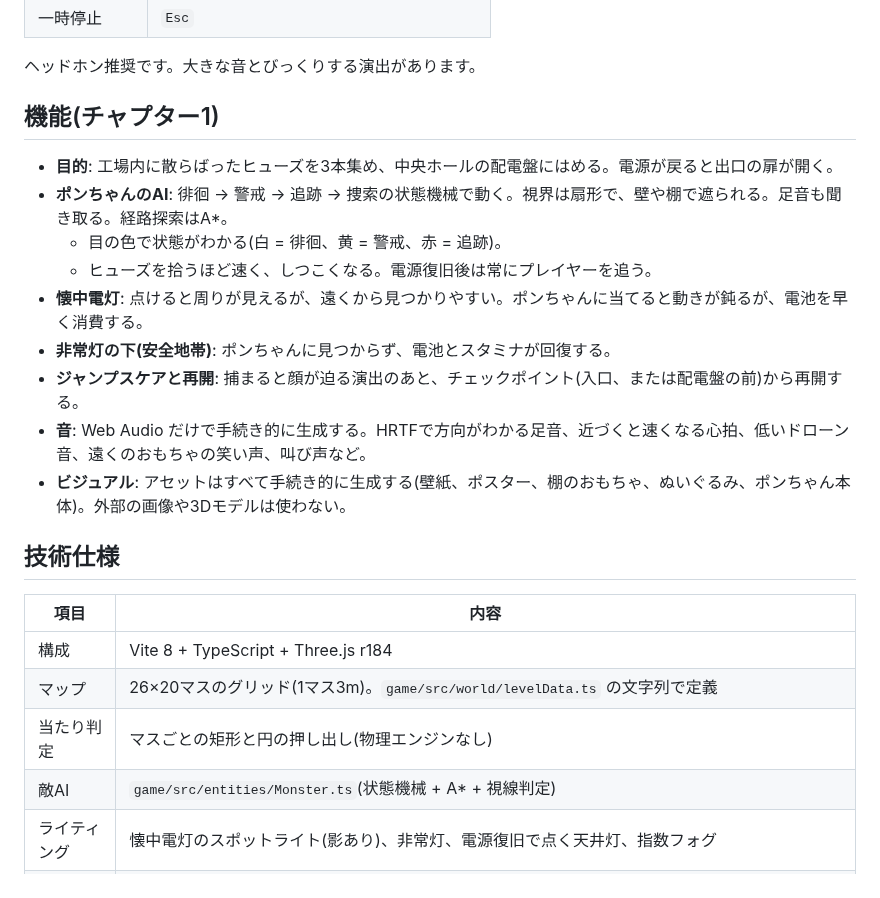
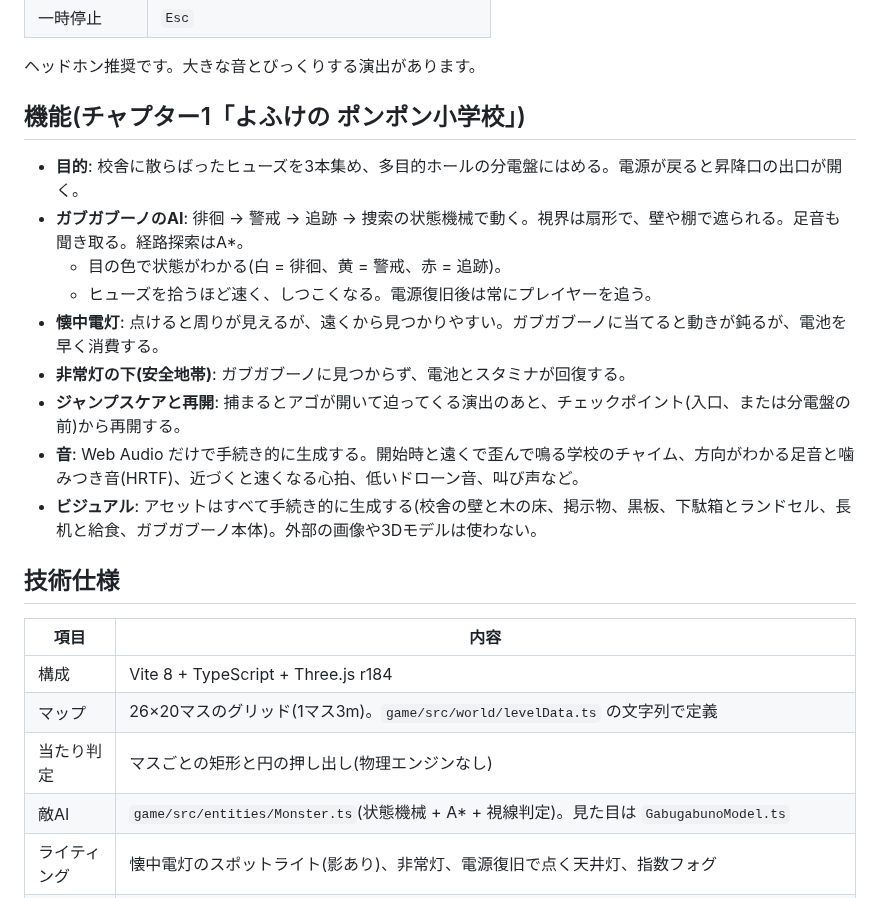
Before and after one commit to itommmm/obakepon-3d, a Markdown page: README.md, the part around one of its changes. Drawn GitHub-style.

```diff
--- a/README.md
+++ b/README.md
@@ -26,17 +37,17 @@ npm run dev
 
 ヘッドホン推奨です。大きな音とびっくりする演出があります。
 
-## 機能(チャプター1)
+## 機能(チャプター1「よふけの ポンポン小学校」)
 
-- **目的**: 工場内に散らばったヒューズを3本集め、中央ホールの配電盤にはめる。電源が戻ると出口の扉が開く。
-- **ポンちゃんのAI**: 徘徊 → 警戒 → 追跡 → 捜索の状態機械で動く。視界は扇形で、壁や棚で遮られる。足音も聞き取る。経路探索はA*。
+- **目的**: 校舎に散らばったヒューズを3本集め、多目的ホールの分電盤にはめる。電源が戻ると昇降口の出口が開く。
+- **ガブガブーノのAI**: 徘徊 → 警戒 → 追跡 → 捜索の状態機械で動く。視界は扇形で、壁や棚で遮られる。足音も聞き取る。経路探索はA*。
   - 目の色で状態がわかる(白 = 徘徊、黄 = 警戒、赤 = 追跡)。
   - ヒューズを拾うほど速く、しつこくなる。電源復旧後は常にプレイヤーを追う。
-- **懐中電灯**: 点けると周りが見えるが、遠くから見つかりやすい。ポンちゃんに当てると動きが鈍るが、電池を早く消費する。
-- **非常灯の下(安全地帯)**: ポンちゃんに見つからず、電池とスタミナが回復する。
-- **ジャンプスケアと再開**: 捕まると顔が迫る演出のあと、チェックポイント(入口、または配電盤の前)から再開する。
-- **音**: Web Audio だけで手続き的に生成する。HRTFで方向がわかる足音、近づくと速くなる心拍、低いドローン音、遠くのおもちゃの笑い声、叫び声など。
-- **ビジュアル**: アセットはすべて手続き的に生成する(壁紙、ポスター、棚のおもちゃ、ぬいぐるみ、ポンちゃん本体)。外部の画像や3Dモデルは使わない。
+- **懐中電灯**: 点けると周りが見えるが、遠くから見つかりやすい。ガブガブーノに当てると動きが鈍るが、電池を早く消費する。
+- **非常灯の下(安全地帯)**: ガブガブーノに見つからず、電池とスタミナが回復する。
+- **ジャンプスケアと再開**: 捕まるとアゴが開いて迫ってくる演出のあと、チェックポイント(入口、または分電盤の前)から再開する。
+- **音**: Web Audio だけで手続き的に生成する。開始時と遠くで歪んで鳴る学校のチャイム、方向がわかる足音と噛みつき音(HRTF)、近づくと速くなる心拍、低いドローン音、叫び声など。
+- **ビジュアル**: アセットはすべて手続き的に生成する(校舎の壁と木の床、掲示物、黒板、下駄箱とランドセル、長机と給食、ガブガブーノ本体)。外部の画像や3Dモデルは使わない。
 
 ## 技術仕様
 
@@ -45,7 +56,7 @@ npm run dev
 | 構成 | Vite 8 + TypeScript + Three.js r184 |
 | マップ | 26×20マスのグリッド(1マス3m)。`game/src/world/levelData.ts` の文字列で定義 |
 | 当たり判定 | マスごとの矩形と円の押し出し(物理エンジンなし) |
-| 敵AI | `game/src/entities/Monster.ts`(状態機械 + A* + 視線判定) |
+| 敵AI | `game/src/entities/Monster.ts`(状態機械 + A* + 視線判定)。見た目は `GabugabunoModel.ts` |
 | ライティング | 懐中電灯のスポットライト(影あり)、非常灯、電源復旧で点く天井灯、指数フォグ |
 | 乱数 | シード付きRNG(`utils/random.ts`)。テストを再現可能にするため、ゲームプレイの乱数はすべてここを通す |
 | テスト用フック | `window.__THREE_GAME_TEST_HOOKS__`(状態: `title` / `active-play` / `chase` / `jumpscare` / `caught` / `finale` / `complete`)と `window.__THREE_GAME_DIAGNOSTICS__` |
```
Also changed, not shown: other parts of README.md (+18 -6 lines), artifacts/design-brief.md (+31 -21 lines), artifacts/game-progress.md (+16 -12 lines), docs/screenshots/active-play.png, docs/screenshots/chase.png, docs/screenshots/finale.png (added), docs/screenshots/jumpscare.png, docs/screenshots/title.png, 10 other files.
